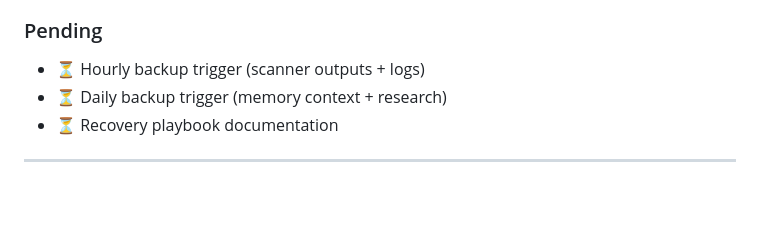
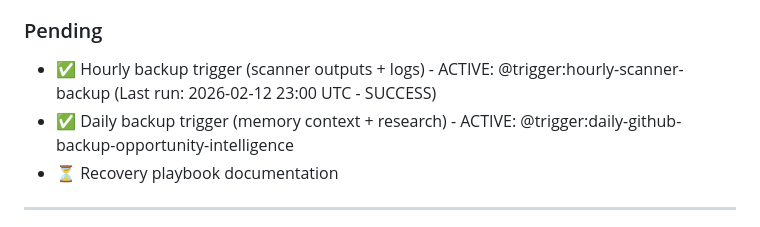
Before and after one commit to uerzer/nebula-skills, a Markdown page: opportunity-scanners/PROGRESS_TRACKING.md, the part around one of its changes. Rendered like a GitHub page; blank space fills up the shorter version.

Commit message:
Test backup: Manual verification run - 2026-02-12 23:00

```diff
--- a/opportunity-scanners/PROGRESS_TRACKING.md
+++ b/opportunity-scanners/PROGRESS_TRACKING.md
@@ -285,8 +285,8 @@ Last Updated: 2026-02-12 23:01 UTC
 - ✅ unified-scorer/unified_opportunity_scorer.py (25.6 KB)
 
 ### Pending
-- ⏳ Hourly backup trigger (scanner outputs + logs)
-- ⏳ Daily backup trigger (memory context + research)
+- ✅ Hourly backup trigger (scanner outputs + logs) - ACTIVE: @trigger:hourly-scanner-backup (Last run: 2026-02-12 23:00 UTC - SUCCESS)
+- ✅ Daily backup trigger (memory context + research) - ACTIVE: @trigger:daily-github-backup-opportunity-intelligence
 - ⏳ Recovery playbook documentation
 
 ---
```
Also changed, not shown: other parts of opportunity-scanners/PROGRESS_TRACKING.md (+1 -1 lines).
